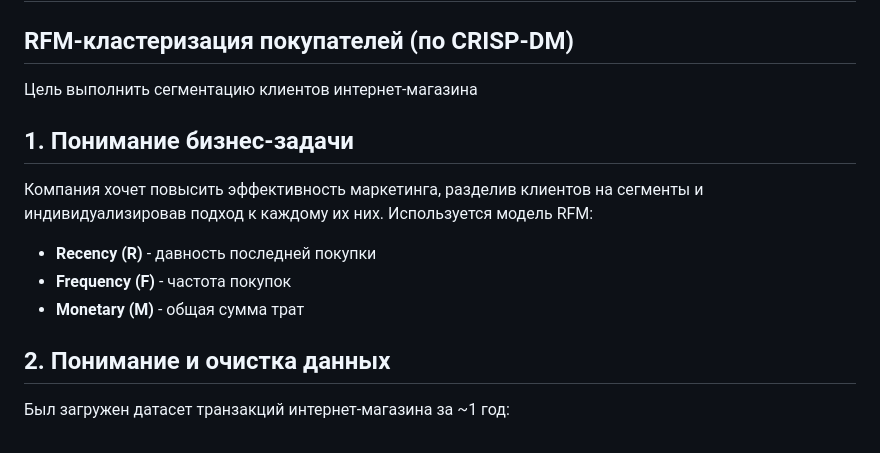
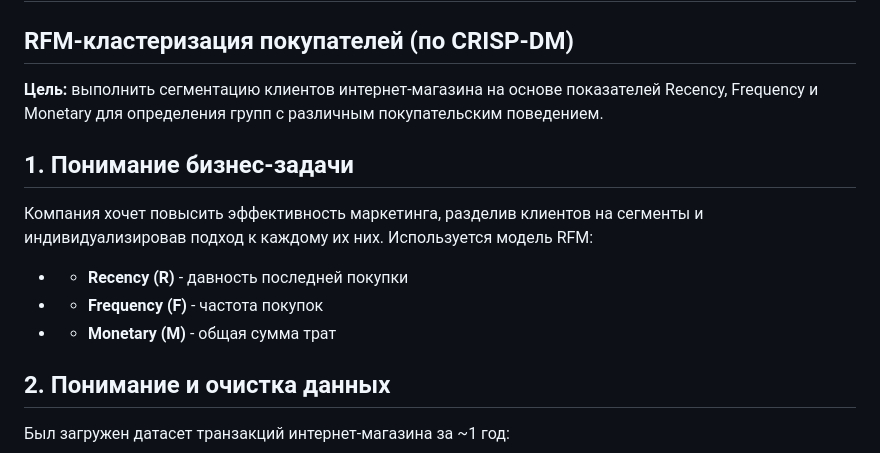
Before and after one commit to DmitryBaranovgit/IntroToML, a Markdown page: Lr4/Readme.md, the part around one of its changes. Drawn GitHub-style.

```diff
--- a/Lr4/Readme.md
+++ b/Lr4/Readme.md
@@ -1,12 +1,12 @@
 # Лабораторная работа №4
 ## RFM-кластеризация покупателей (по CRISP-DM)
-Цель выполнить сегментацию клиентов интернет-магазина
+**Цель:** выполнить сегментацию клиентов интернет-магазина на основе показателей Recency, Frequency и Monetary для определения групп с различным покупательским поведением.
 
 ## 1. Понимание бизнес-задачи
 Компания хочет повысить эффективность маркетинга, разделив клиентов на сегменты и индивидуализировав подход к каждому их них. Используется модель RFM:
-- **Recency (R)** - давность последней покупки
-- **Frequency (F)** - частота покупок
-- **Monetary (M)** - общая сумма трат
+- - **Recency (R)** - давность последней покупки
+- - **Frequency (F)** - частота покупок
+- - **Monetary (M)** - общая сумма трат
 
 ## 2. Понимание и очистка данных
 Был загружен датасет транзакций интернет-магазина за ~1 год:
```
Also changed, not shown: other parts of Lr4/Readme.md (+7 -6 lines).
